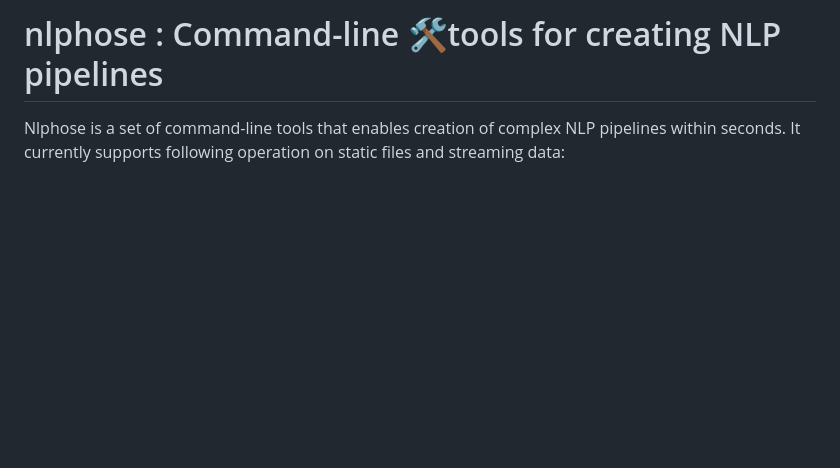
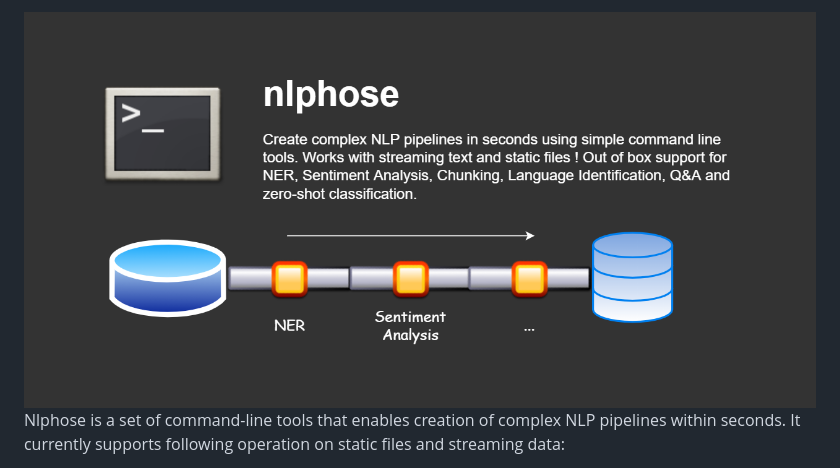
Before and after one commit to code2k13/nlphose, a Markdown page: README.md, the part around one of its changes. Drawn GitHub-style; pictures changed too: logo.png (added); blank space fills up the shorter version.

```diff
--- a/README.md
+++ b/README.md
@@ -1,5 +1,4 @@
-# nlphose : Command-line 🛠️tools for creating NLP pipelines
-
+![nlphose](logo.png)
 Nlphose is a set of command-line tools that enables creation of complex NLP pipelines within seconds.
 It currently supports following operation on static files and streaming data:
 
```
Also changed, not shown: other parts of README.md (+1 -1 lines), 6 other files.
